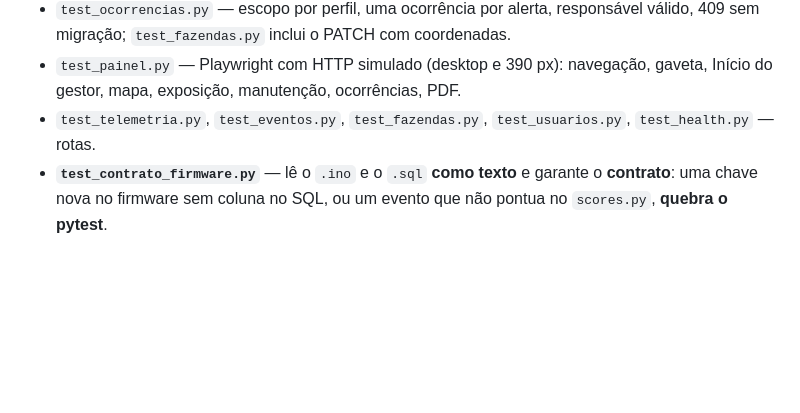
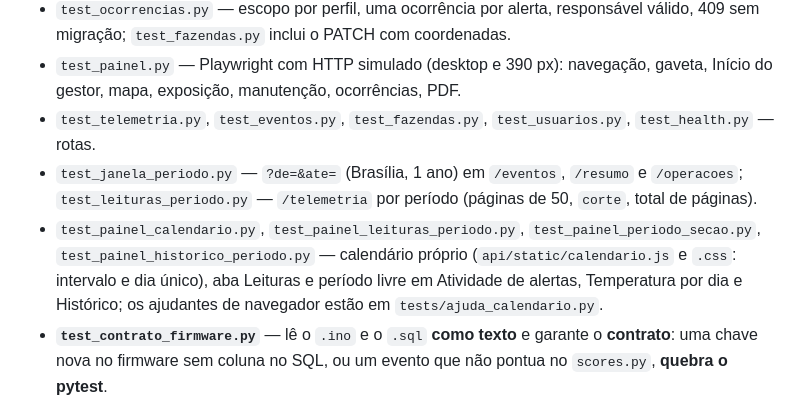
Before and after one commit to terrafelipe/sompo-sprint3, a Markdown page: contexto.md, the part around the change. GitHub-like rendering; blank space fills up the shorter version.

```diff
--- a/contexto.md
+++ b/contexto.md
@@ -483,6 +483,12 @@ Mais os asserts de SQL no PGlite (`node firmware/sql/tests/run.mjs`). Cobrem:
   Início do gestor, mapa, exposição, manutenção, ocorrências, PDF.
 - `test_telemetria.py`, `test_eventos.py`, `test_fazendas.py`, `test_usuarios.py`,
   `test_health.py` — rotas.
+- `test_janela_periodo.py` — `?de=&ate=` (Brasília, 1 ano) em `/eventos`, `/resumo` e `/operacoes`;
+  `test_leituras_periodo.py` — `/telemetria` por período (páginas de 50, `corte`, total de páginas).
+- `test_painel_calendario.py`, `test_painel_leituras_periodo.py`, `test_painel_periodo_secao.py`,
+  `test_painel_historico_periodo.py` — calendário próprio (`api/static/calendario.js` e `.css`: intervalo
+  e dia único), aba Leituras e período livre em Atividade de alertas, Temperatura por dia e
+  Histórico; os ajudantes de navegador estão em `tests/ajuda_calendario.py`.
 - **`test_contrato_firmware.py`** — lê o `.ino` e o `.sql` **como texto** e garante o
   **contrato**: uma chave nova no firmware sem coluna no SQL, ou um evento que não pontua no
   `scores.py`, **quebra o pytest**.
```
Also changed, not shown: README.md (+3 -3 lines), docs/COMO_TESTAR.md (+4 -0 lines).
